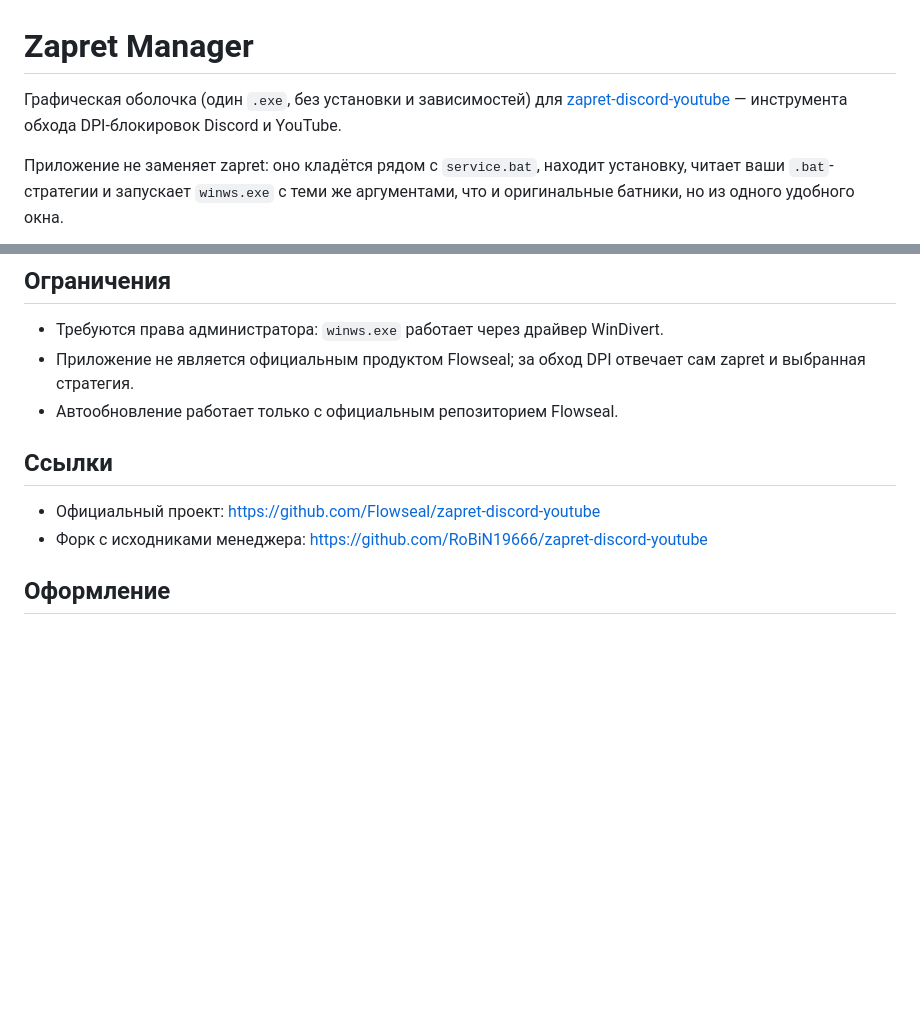
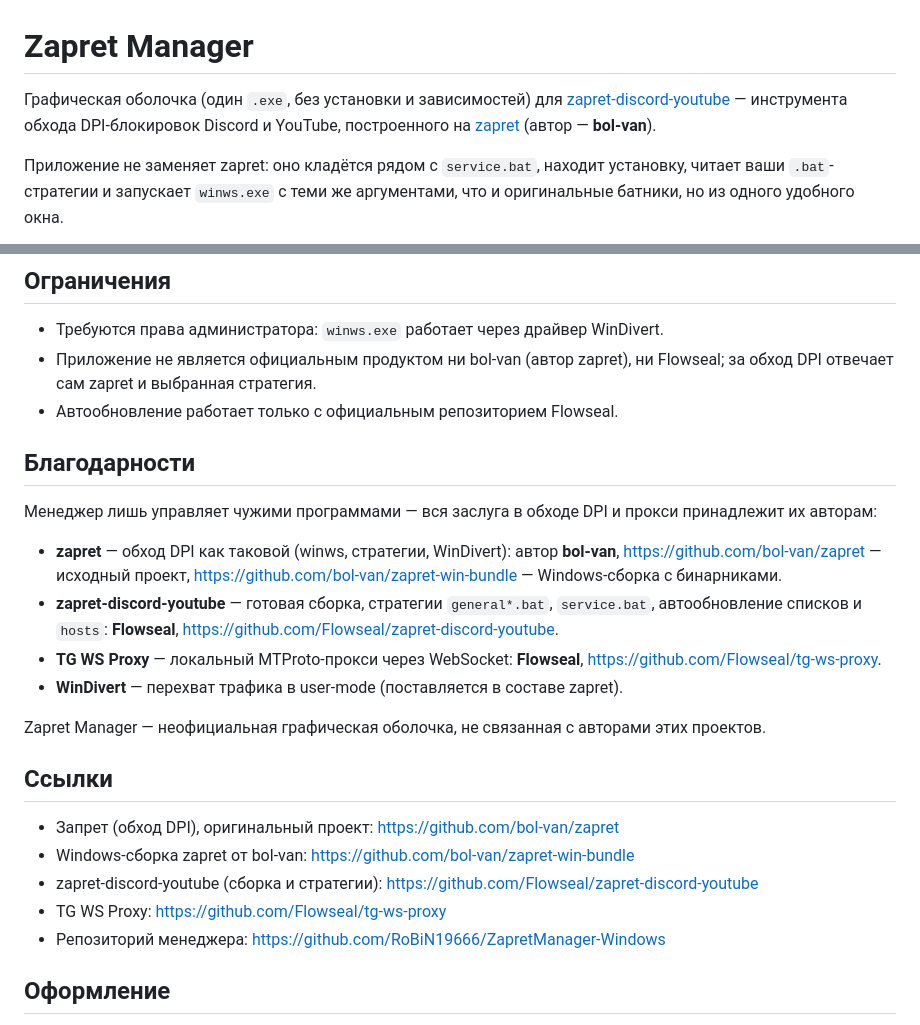
Before and after one commit to RoBiN19666/ZapretManager-Desktop, a Markdown page: README.md, 2 parts joined by grey strips. Drawn GitHub-style; blank space fills up the shorter version.

```diff
--- a/README.md
+++ b/README.md
@@ -2,7 +2,8 @@
 
 Графическая оболочка (один `.exe`, без установки и зависимостей) для
 [zapret-discord-youtube](https://github.com/Flowseal/zapret-discord-youtube) —
-инструмента обхода DPI-блокировок Discord и YouTube.
+инструмента обхода DPI-блокировок Discord и YouTube, построенного на
+[zapret](https://github.com/bol-van/zapret) (автор — **bol-van**).
 
 Приложение не заменяет zapret: оно кладётся рядом с `service.bat`, находит установку,
 читает ваши `.bat`-стратегии и запускает `winws.exe` с теми же аргументами,
@@ -238,14 +239,33 @@ assets\         иконка, логотип и их исходники (source\
 ## Ограничения
 
 - Требуются права администратора: `winws.exe` работает через драйвер WinDivert.
-- Приложение не является официальным продуктом Flowseal; за обход DPI отвечает
-  сам zapret и выбранная стратегия.
+- Приложение не является официальным продуктом ни bol-van (автор zapret), ни Flowseal;
+  за обход DPI отвечает сам zapret и выбранная стратегия.
 - Автообновление работает только с официальным репозиторием Flowseal.
+
+## Благодарности
+
+Менеджер лишь управляет чужими программами — вся заслуга в обходе DPI и прокси принадлежит их авторам:
+
+- **zapret** — обход DPI как таковой (winws, стратегии, WinDivert): автор **bol-van**,
+  <https://github.com/bol-van/zapret> — исходный проект,
+  <https://github.com/bol-van/zapret-win-bundle> — Windows-сборка с бинарниками.
+- **zapret-discord-youtube** — готовая сборка, стратегии `general*.bat`, `service.bat`,
+  автообновление списков и `hosts`: **Flowseal**,
+  <https://github.com/Flowseal/zapret-discord-youtube>.
+- **TG WS Proxy** — локальный MTProto-прокси через WebSocket: **Flowseal**,
+  <https://github.com/Flowseal/tg-ws-proxy>.
+- **WinDivert** — перехват трафика в user-mode (поставляется в составе zapret).
+
+Zapret Manager — неофициальная графическая оболочка, не связанная с авторами этих проектов.
 
 ## Ссылки
 
-- Официальный проект: <https://github.com/Flowseal/zapret-discord-youtube>
-- Форк с исходниками менеджера: <https://github.com/RoBiN19666/zapret-discord-youtube>
+- Запрет (обход DPI), оригинальный проект: <https://github.com/bol-van/zapret>
+- Windows-сборка zapret от bol-van: <https://github.com/bol-van/zapret-win-bundle>
+- zapret-discord-youtube (сборка и стратегии): <https://github.com/Flowseal/zapret-discord-youtube>
+- TG WS Proxy: <https://github.com/Flowseal/tg-ws-proxy>
+- Репозиторий менеджера: <https://github.com/RoBiN19666/ZapretManager-Windows>
 
 ## Оформление
 
```
Also changed, not shown: docs/tools.png, docs/wizard.png, 2 other files.
